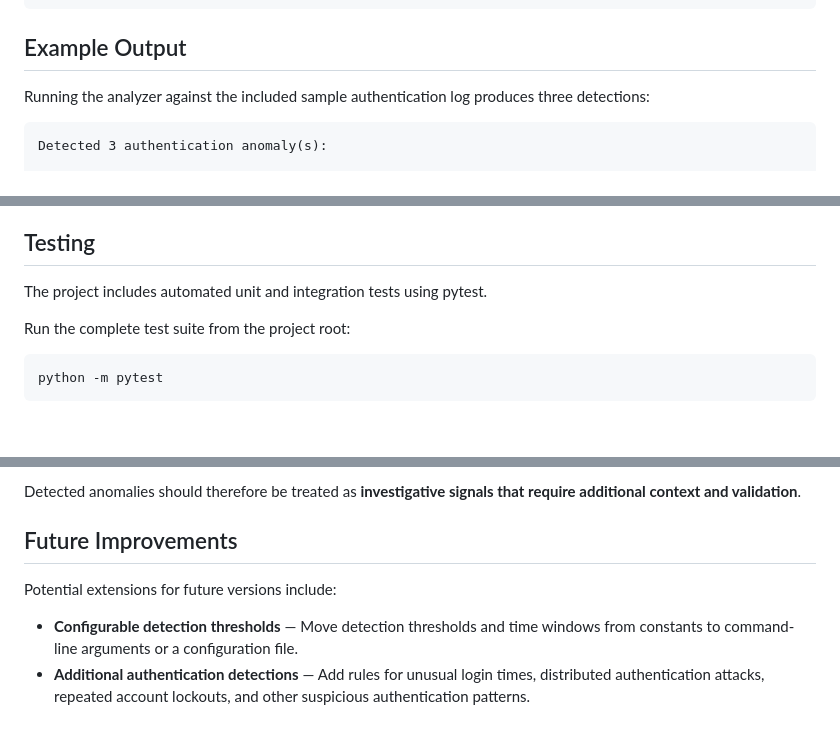
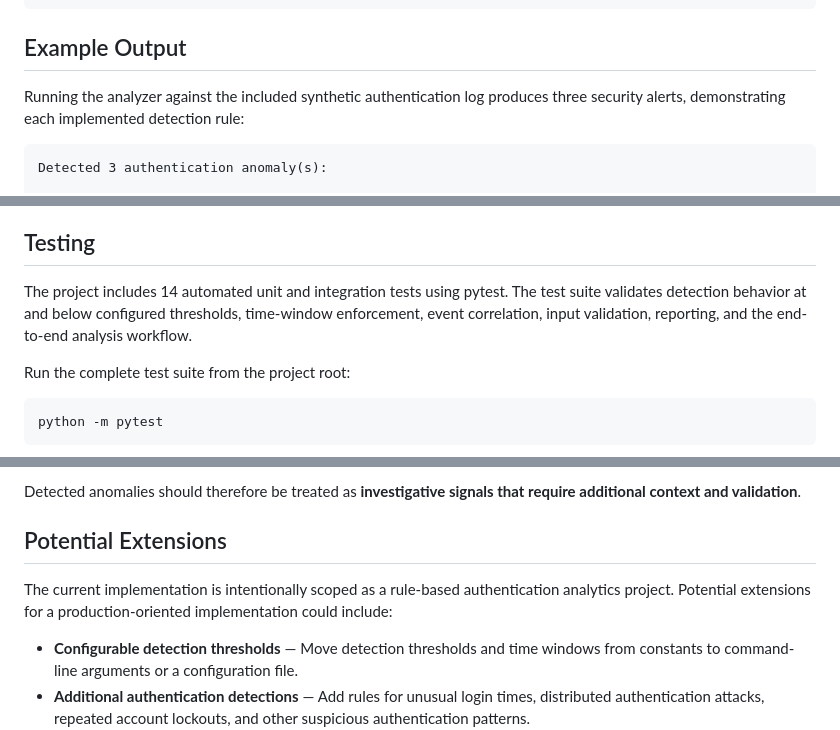
Before and after one commit to amoseyal/auth-anomaly-analyzer, a Markdown page: README.md, 3 parts joined by grey strips. GitHub-like rendering; blank space fills up the shorter version.

````diff
--- a/README.md
+++ b/README.md
@@ -169,7 +173,7 @@ python -m src.analyzer --help
 
 ## Example Output
 
-Running the analyzer against the included sample authentication log produces three detections:
+Running the analyzer against the included synthetic authentication log produces three security alerts, demonstrating each implemented detection rule:
 
 ```text
 Detected 3 authentication anomaly(s):
@@ -235,7 +239,7 @@ The authentication data included in this repository is synthetic and does not co
 
 ## Testing
 
-The project includes automated unit and integration tests using pytest.
+The project includes 14 automated unit and integration tests using pytest. The test suite validates detection behavior at and below configured thresholds, time-window enforcement, event correlation, input validation, reporting, and the end-to-end analysis workflow.
 
 Run the complete test suite from the project root:
 
@@ -276,9 +280,9 @@ This project is a rule-based authentication log analyzer intended for learning,
 
 Detected anomalies should therefore be treated as **investigative signals that require additional context and validation**.
 
-## Future Improvements
+## Potential Extensions
 
-Potential extensions for future versions include:
+The current implementation is intentionally scoped as a rule-based authentication analytics project. Potential extensions for a production-oriented implementation could include:
 
 - **Configurable detection thresholds** — Move detection thresholds and time windows from constants to command-line arguments or a configuration file.
 - **Additional authentication detections** — Add rules for unusual login times, distributed authentication attacks, repeated account lockouts, and other suspicious authentication patterns.
````
Also changed, not shown: other parts of README.md (+17 -13 lines).
